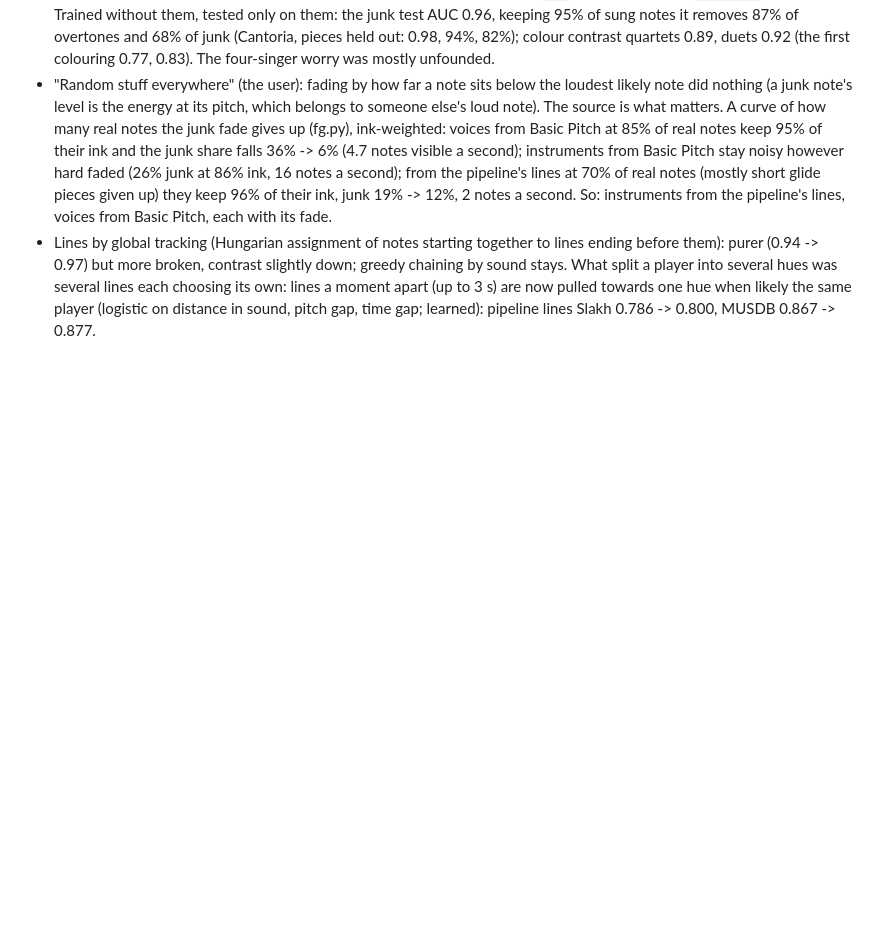
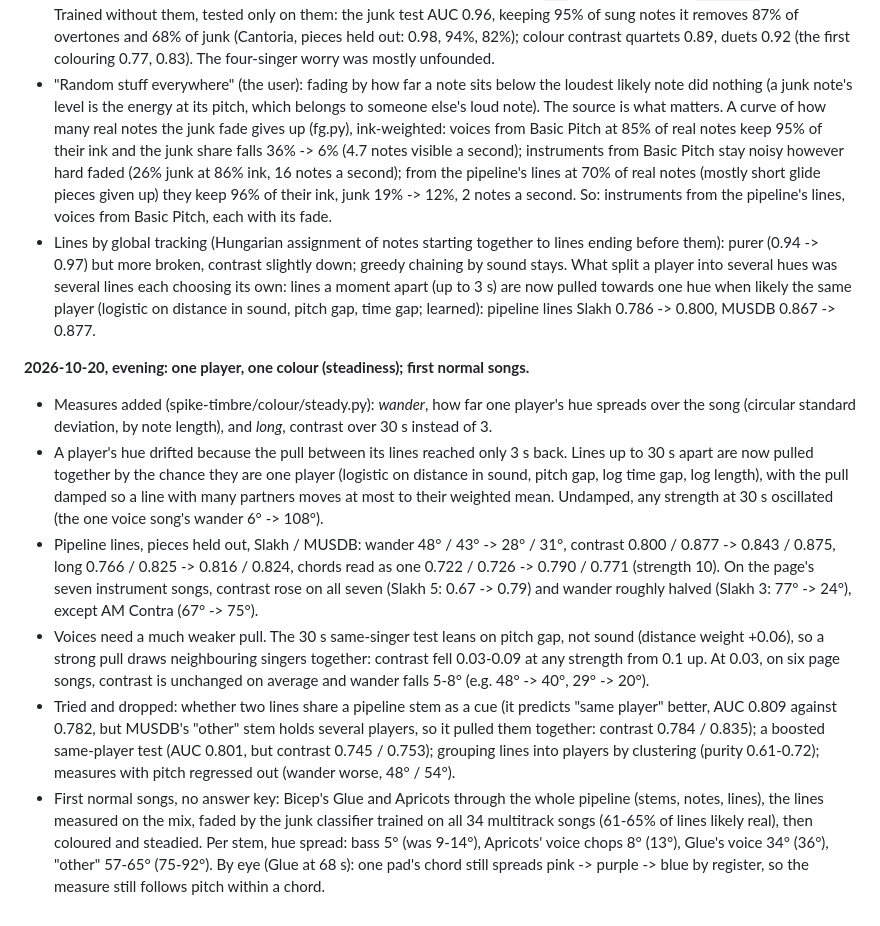
Before and after one commit to stop-amertime/pitchscape, a Markdown page: notes/instrument-separation.md, the part around the change. GitHub-like rendering; blank space fills up the shorter version.

Commit message:
Notes: keeping each player's colour steady (a damped 30 s pull, weaker for voices), what was dropped, first normal songs (Bicep) through the whole chain

```diff
--- a/notes/instrument-separation.md
+++ b/notes/instrument-separation.md
@@ -138,3 +138,27 @@ voices other than Cantoria's four singers (the voice numbers may flatter); a pip
   several hues was several lines each choosing its own: lines a moment apart (up to 3 s) are now pulled towards one
   hue when likely the same player (logistic on distance in sound, pitch gap, time gap; learned): pipeline lines
   Slakh 0.786 -> 0.800, MUSDB 0.867 -> 0.877.
+
+**2026-10-20, evening: one player, one colour (steadiness); first normal songs.**
+- Measures added (spike-timbre/colour/steady.py): *wander*, how far one player's hue spreads over the song (circular
+  standard deviation, by note length), and *long*, contrast over 30 s instead of 3.
+- A player's hue drifted because the pull between its lines reached only 3 s back. Lines up to 30 s apart are now
+  pulled together by the chance they are one player (logistic on distance in sound, pitch gap, log time gap, log
+  length), with the pull damped so a line with many partners moves at most to their weighted mean. Undamped, any
+  strength at 30 s oscillated (the one voice song's wander 6° -> 108°).
+- Pipeline lines, pieces held out, Slakh / MUSDB: wander 48° / 43° -> 28° / 31°, contrast 0.800 / 0.877 -> 0.843 /
+  0.875, long 0.766 / 0.825 -> 0.816 / 0.824, chords read as one 0.722 / 0.726 -> 0.790 / 0.771 (strength 10).
+  On the page's seven instrument songs, contrast rose on all seven (Slakh 5: 0.67 -> 0.79) and wander roughly
+  halved (Slakh 3: 77° -> 24°), except AM Contra (67° -> 75°).
+- Voices need a much weaker pull. The 30 s same-singer test leans on pitch gap, not sound (distance weight +0.06),
+  so a strong pull draws neighbouring singers together: contrast fell 0.03-0.09 at any strength from 0.1 up. At
+  0.03, on six page songs, contrast is unchanged on average and wander falls 5-8° (e.g. 48° -> 40°, 29° -> 20°).
+- Tried and dropped: whether two lines share a pipeline stem as a cue (it predicts "same player" better, AUC 0.809
+  against 0.782, but MUSDB's "other" stem holds several players, so it pulled them together: contrast 0.784 /
+  0.835); a boosted same-player test (AUC 0.801, but contrast 0.745 / 0.753); grouping lines into players by
+  clustering (purity 0.61-0.72); measures with pitch regressed out (wander worse, 48° / 54°).
+- First normal songs, no answer key: Bicep's Glue and Apricots through the whole pipeline (stems, notes, lines),
+  the lines measured on the mix, faded by the junk classifier trained on all 34 multitrack songs (61-65% of lines
+  likely real), then coloured and steadied. Per stem, hue spread: bass 5° (was 9-14°), Apricots' voice chops 8°
+  (13°), Glue's voice 34° (36°), "other" 57-65° (75-92°). By eye (Glue at 68 s): one pad's chord still spreads
+  pink -> purple -> blue by register, so the measure still follows pitch within a chord.
```
